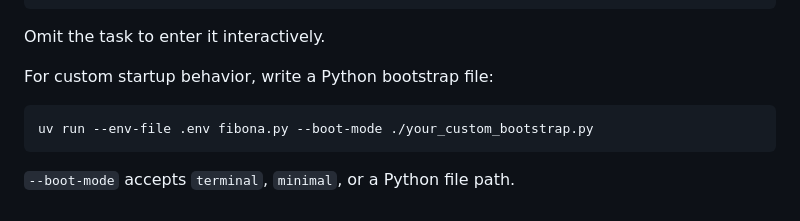
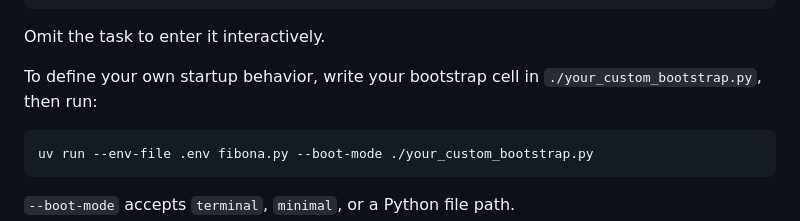
Before and after one commit to FibonaAI/fibona-agent, a Markdown page: README.md, the part around the change. GitHub-like rendering.

Commit message:
docs: restore custom bootstrap file guidance

````diff
--- a/README.md
+++ b/README.md
@@ -45,7 +45,7 @@ Let me chat with you through it. Keep me updated as you build it."
 
 Omit the task to enter it interactively.
 
-For custom startup behavior, write a Python bootstrap file:
+To define your own startup behavior, write your bootstrap cell in `./your_custom_bootstrap.py`, then run:
 
 ```bash
 uv run --env-file .env fibona.py --boot-mode ./your_custom_bootstrap.py
````
